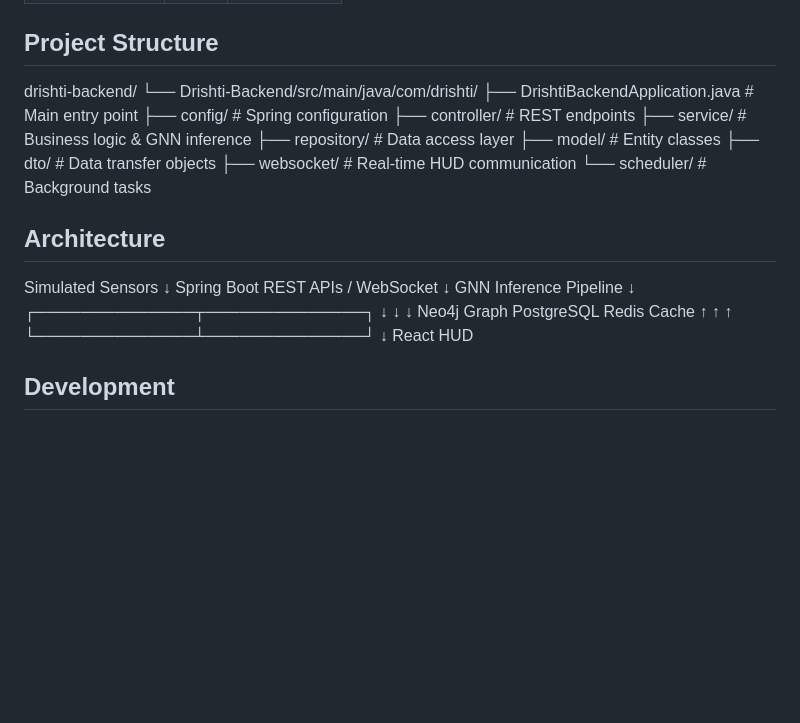
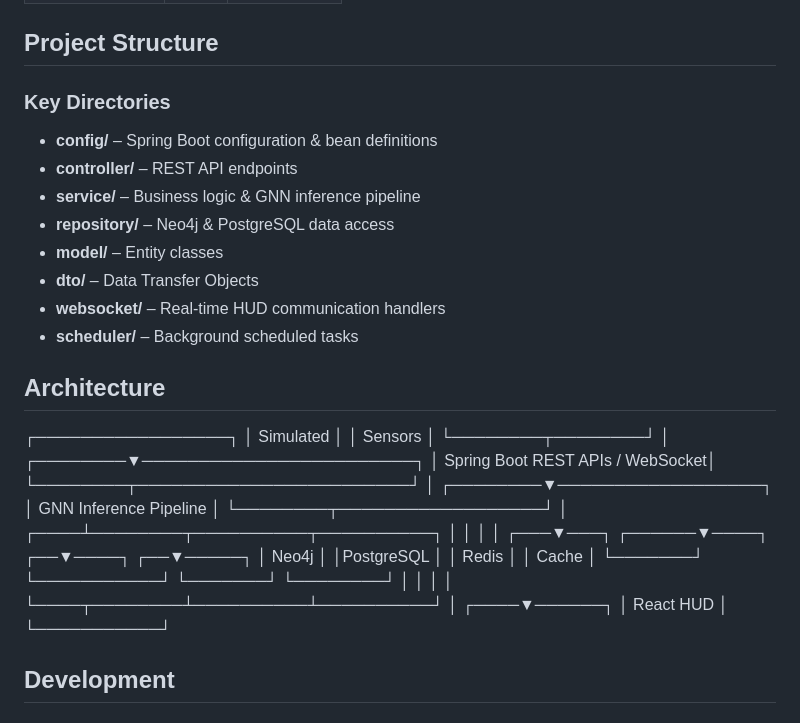
Before and after one commit to rahul8384/drishti-backend, a Markdown page: README.md, the part around the change. GitHub-like rendering; blank space fills up the shorter version.

```diff
--- a/README.md
+++ b/README.md
@@ -83,33 +83,43 @@ Demonstrated end-to-end communication from simulated sensor inputs through AI in
 
 ## Project Structure
 
-drishti-backend/
-└── Drishti-Backend/src/main/java/com/drishti/
-├── DrishtiBackendApplication.java # Main entry point
-├── config/ # Spring configuration
-├── controller/ # REST endpoints
-├── service/ # Business logic & GNN inference
-├── repository/ # Data access layer
-├── model/ # Entity classes
-├── dto/ # Data transfer objects
-├── websocket/ # Real-time HUD communication
-└── scheduler/ # Background tasks
+### Key Directories
+
+- **config/** – Spring Boot configuration & bean definitions
+- **controller/** – REST API endpoints
+- **service/** – Business logic & GNN inference pipeline
+- **repository/** – Neo4j & PostgreSQL data access
+- **model/** – Entity classes
+- **dto/** – Data Transfer Objects
+- **websocket/** – Real-time HUD communication handlers
+- **scheduler/** – Background scheduled tasks
 
 ## Architecture
 
-   Simulated Sensors
-               ↓
-   Spring Boot REST APIs / WebSocket
-               ↓
-      GNN Inference Pipeline
-               ↓
-┌──────────────┬──────────────┐
-↓              ↓              ↓
-Neo4j Graph PostgreSQL Redis Cache
-↑              ↑              ↑
-└──────────────┴──────────────┘
-               ↓
-          React HUD
+┌─────────────────┐
+│ Simulated │
+│ Sensors │
+└────────┬────────┘
+│
+┌────────▼────────────────────────┐
+│ Spring Boot REST APIs / WebSocket│
+└────────┬────────────────────────┘
+│
+┌────────▼──────────────────┐
+│ GNN Inference Pipeline │
+└────────┬──────────────────┘
+│
+┌────┴────────┬──────────┬──────────┐
+│ │ │ │
+┌───▼───┐ ┌──────▼────┐ ┌──▼────┐ ┌──▼─────┐
+│ Neo4j │ │PostgreSQL │ │ Redis │ │ Cache │
+└───────┘ └───────────┘ └───────┘ └────────┘
+│ │ │ │
+└────┬────────┴──────────┴──────────┘
+│
+┌────▼──────┐
+│ React HUD │
+└───────────┘
 
 
 ## Development
```
